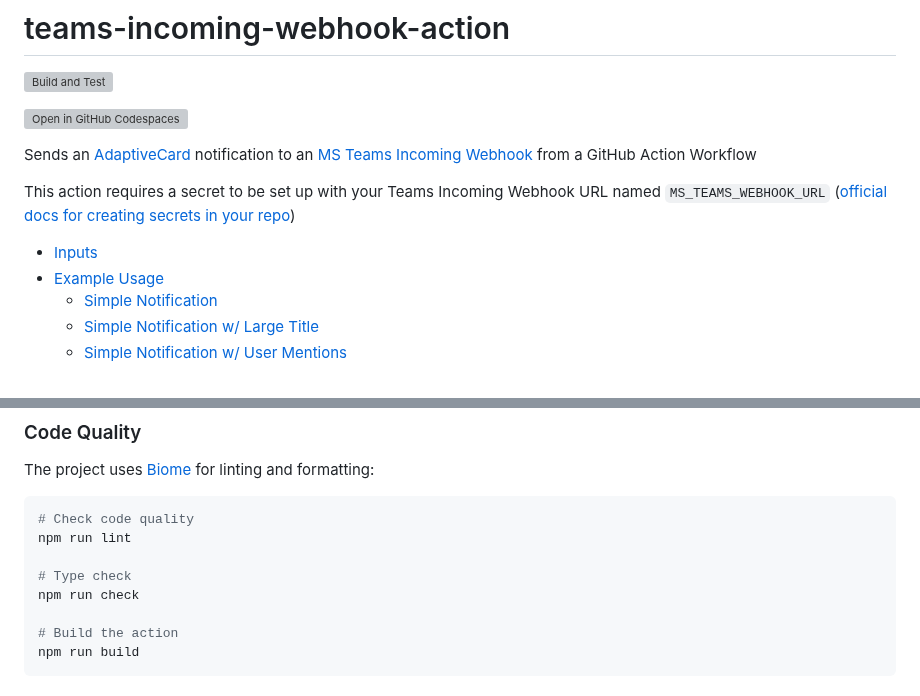
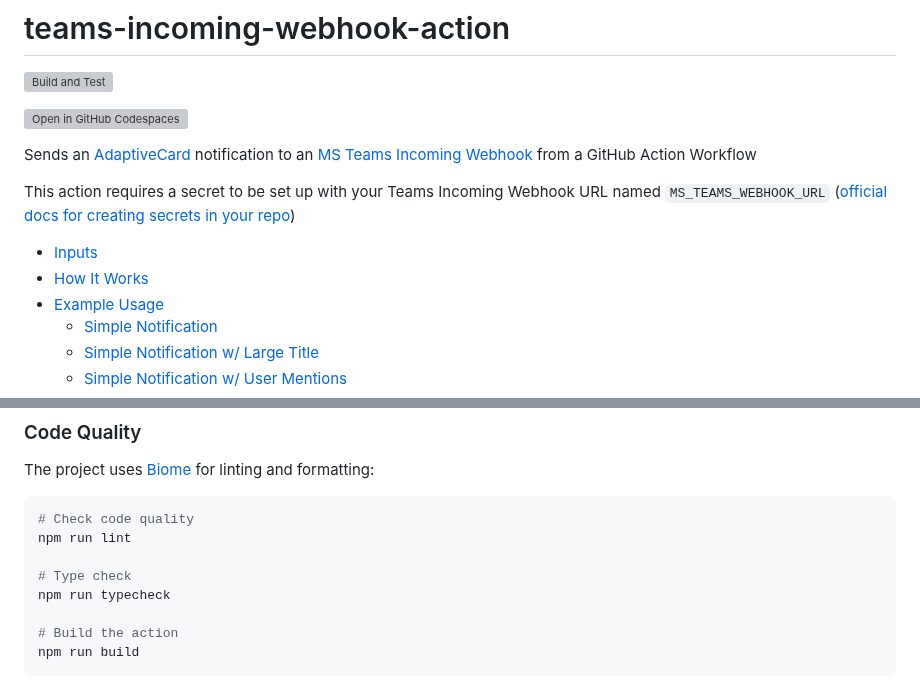
Before and after one commit to mikesprague/teams-incoming-webhook-action, a Markdown page: README.md, 2 parts joined by grey strips. GitHub-like rendering; grey boxes are pictures that could not be loaded.

Commit message:
docs(README): fix links and add how it works section

```diff
--- a/README.md
+++ b/README.md
@@ -10,5 +10,6 @@ This action requires a secret to be set up with your Teams Incoming Webhook URL
 
 - [Inputs](#inputs)
+- [How It Works](#how-it-works)
 - [Example Usage](#example-usage)
   - [Simple Notification](#simple-notification)
   - [Simple Notification w/ Large Title](#simple-notification-w-large-title)
@@ -349,7 +369,7 @@ The project uses [Biome](https://biomejs.dev/) for linting and formatting:
 npm run lint
 
 # Type check
-npm run check
+npm run typecheck
 
 # Build the action
 npm run build
```
Also changed, not shown: other parts of README.md (+21 -2 lines).
